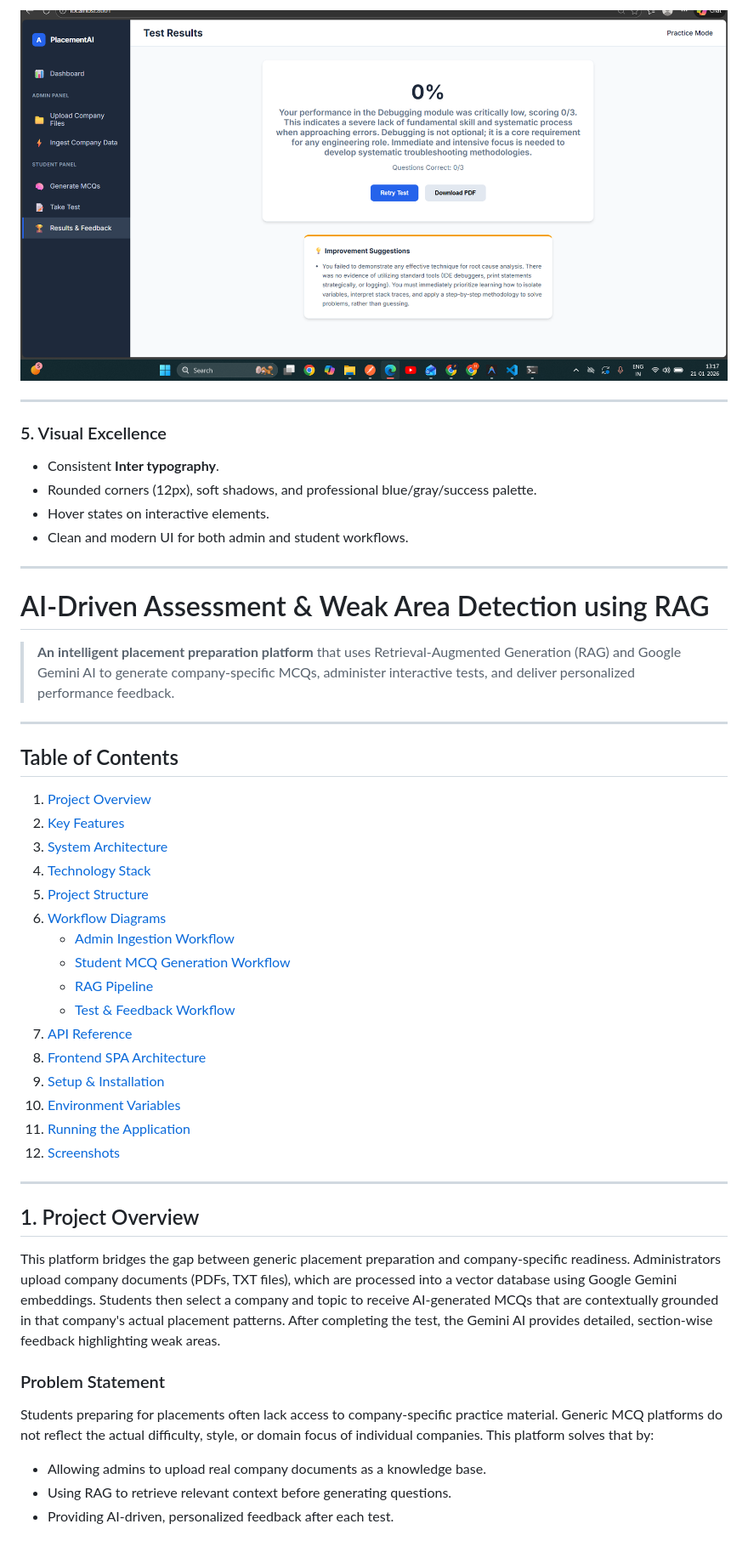
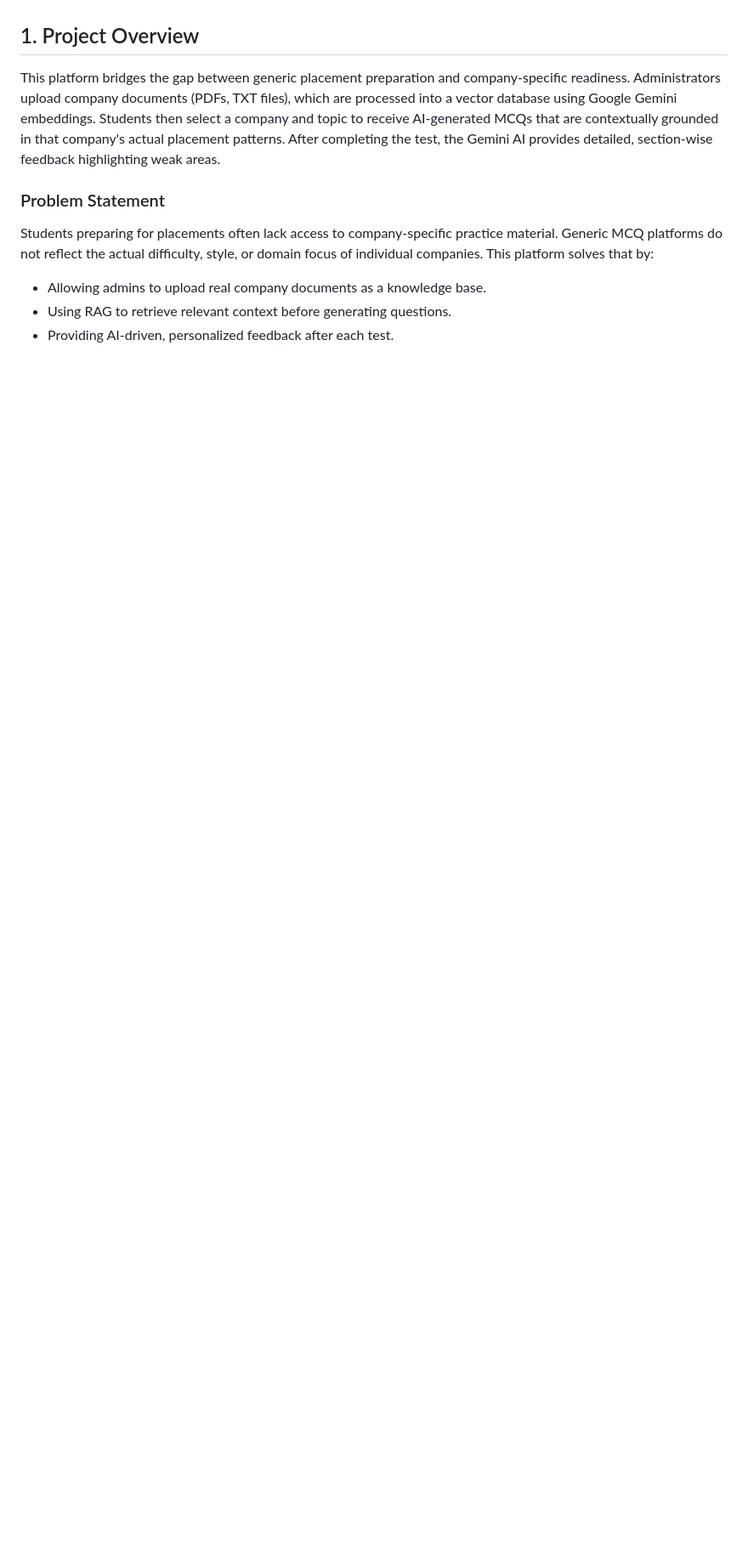
Before and after one commit to aharikrishnan0810/AI-driven-assessment-weak-area-detection-using-RAG, a Markdown page: README.md, the part around one of its changes. Shown at 85% size. GitHub-like rendering; blank space fills up the shorter version.

Commit message:
Revise README structure and content
Reorganized features section and updated installation instructions.

```diff
--- a/README.md
+++ b/README.md
@@ -42,41 +8,3 @@
-![Verification Screenshot](frontend/screenshot-verification.png)
-
----
-
-### 5. Visual Excellence
-- Consistent **Inter typography**.
-- Rounded corners (12px), soft shadows, and professional blue/gray/success palette.
-- Hover states on interactive elements.
-- Clean and modern UI for both admin and student workflows.
-
----
-
-# AI-Driven Assessment & Weak Area Detection using RAG
-
-> **An intelligent placement preparation platform** that uses Retrieval-Augmented Generation (RAG) and Google Gemini AI to generate company-specific MCQs, administer interactive tests, and deliver personalized performance feedback.
-
----
-
-## Table of Contents
-
-1. [Project Overview](#1-project-overview)
-2. [Key Features](#2-key-features)
-3. [System Architecture](#3-system-architecture)
-4. [Technology Stack](#4-technology-stack)
-5. [Project Structure](#5-project-structure)
-6. [Workflow Diagrams](#6-workflow-diagrams)
-   - [Admin Ingestion Workflow](#61-admin-ingestion-workflow)
-   - [Student MCQ Generation Workflow](#62-student-mcq-generation-workflow)
-   - [RAG Pipeline](#63-rag-pipeline)
-   - [Test & Feedback Workflow](#64-test--feedback-workflow)
-7. [API Reference](#7-api-reference)
-8. [Frontend SPA Architecture](#8-frontend-spa-architecture)
-9. [Setup & Installation](#9-setup--installation)
-10. [Environment Variables](#10-environment-variables)
-11. [Running the Application](#11-running-the-application)
-12. [Screenshots](#12-screenshots)
-
----
 
 ## 1. Project Overview
 
```
Also changed, not shown: other parts of README.md (+39 -38 lines).
